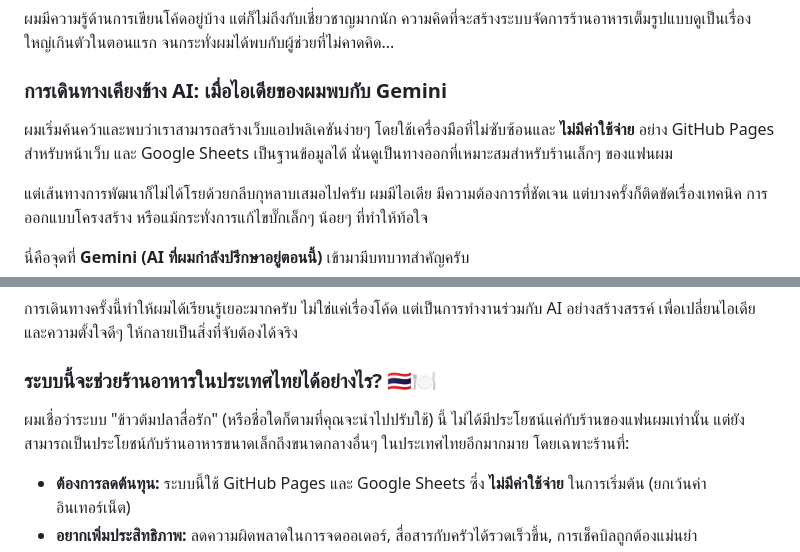
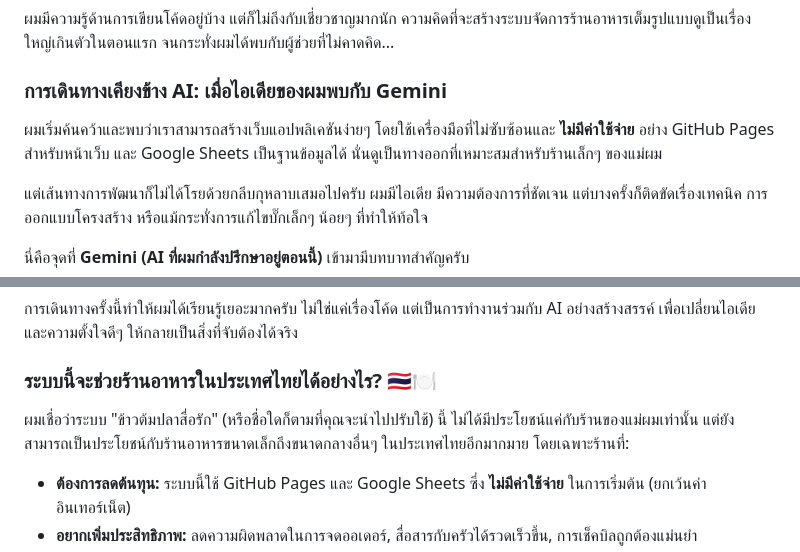
Before and after one commit to zenityX12/RestaurantOrders, a Markdown page: README.md, 2 parts joined by grey strips. Rendered like a GitHub page.

```diff
--- a/README.md
+++ b/README.md
@@ -10,7 +10,7 @@
 
 ### การเดินทางเคียงข้าง AI: เมื่อไอเดียของผมพบกับ Gemini
 
-ผมเริ่มค้นคว้าและพบว่าเราสามารถสร้างเว็บแอปพลิเคชันง่ายๆ โดยใช้เครื่องมือที่ไม่ซับซ้อนและ **ไม่มีค่าใช้จ่าย** อย่าง GitHub Pages สำหรับหน้าเว็บ และ Google Sheets เป็นฐานข้อมูลได้ นั่นดูเป็นทางออกที่เหมาะสมสำหรับร้านเล็กๆ ของแฟนผม
+ผมเริ่มค้นคว้าและพบว่าเราสามารถสร้างเว็บแอปพลิเคชันง่ายๆ โดยใช้เครื่องมือที่ไม่ซับซ้อนและ **ไม่มีค่าใช้จ่าย** อย่าง GitHub Pages สำหรับหน้าเว็บ และ Google Sheets เป็นฐานข้อมูลได้ นั่นดูเป็นทางออกที่เหมาะสมสำหรับร้านเล็กๆ ของแม่ผม
 
 แต่เส้นทางการพัฒนาก็ไม่ได้โรยด้วยกลีบกุหลาบเสมอไปครับ ผมมีไอเดีย มีความต้องการที่ชัดเจน แต่บางครั้งก็ติดขัดเรื่องเทคนิค การออกแบบโครงสร้าง หรือแม้กระทั่งการแก้ไขบั๊กเล็กๆ น้อยๆ ที่ทำให้ท้อใจ
 
@@ -30,7 +30,7 @@
 
 ### ระบบนี้จะช่วยร้านอาหารในประเทศไทยได้อย่างไร? 🇹🇭🍽️
 
-ผมเชื่อว่าระบบ "ข้าวต้มปลาสื่อรัก" (หรือชื่อใดก็ตามที่คุณจะนำไปปรับใช้) นี้ ไม่ได้มีประโยชน์แค่กับร้านของแฟนผมเท่านั้น แต่ยังสามารถเป็นประโยชน์กับร้านอาหารขนาดเล็กถึงขนาดกลางอื่นๆ ในประเทศไทยอีกมากมาย โดยเฉพาะร้านที่:
+ผมเชื่อว่าระบบ "ข้าวต้มปลาสื่อรัก" (หรือชื่อใดก็ตามที่คุณจะนำไปปรับใช้) นี้ ไม่ได้มีประโยชน์แค่กับร้านของแม่ผมเท่านั้น แต่ยังสามารถเป็นประโยชน์กับร้านอาหารขนาดเล็กถึงขนาดกลางอื่นๆ ในประเทศไทยอีกมากมาย โดยเฉพาะร้านที่:
 
 * **ต้องการลดต้นทุน:** ระบบนี้ใช้ GitHub Pages และ Google Sheets ซึ่ง **ไม่มีค่าใช้จ่าย** ในการเริ่มต้น (ยกเว้นค่าอินเทอร์เน็ต)
 * **อยากเพิ่มประสิทธิภาพ:** ลดความผิดพลาดในการจดออเดอร์, สื่อสารกับครัวได้รวดเร็วขึ้น, การเช็คบิลถูกต้องแม่นยำ
```
